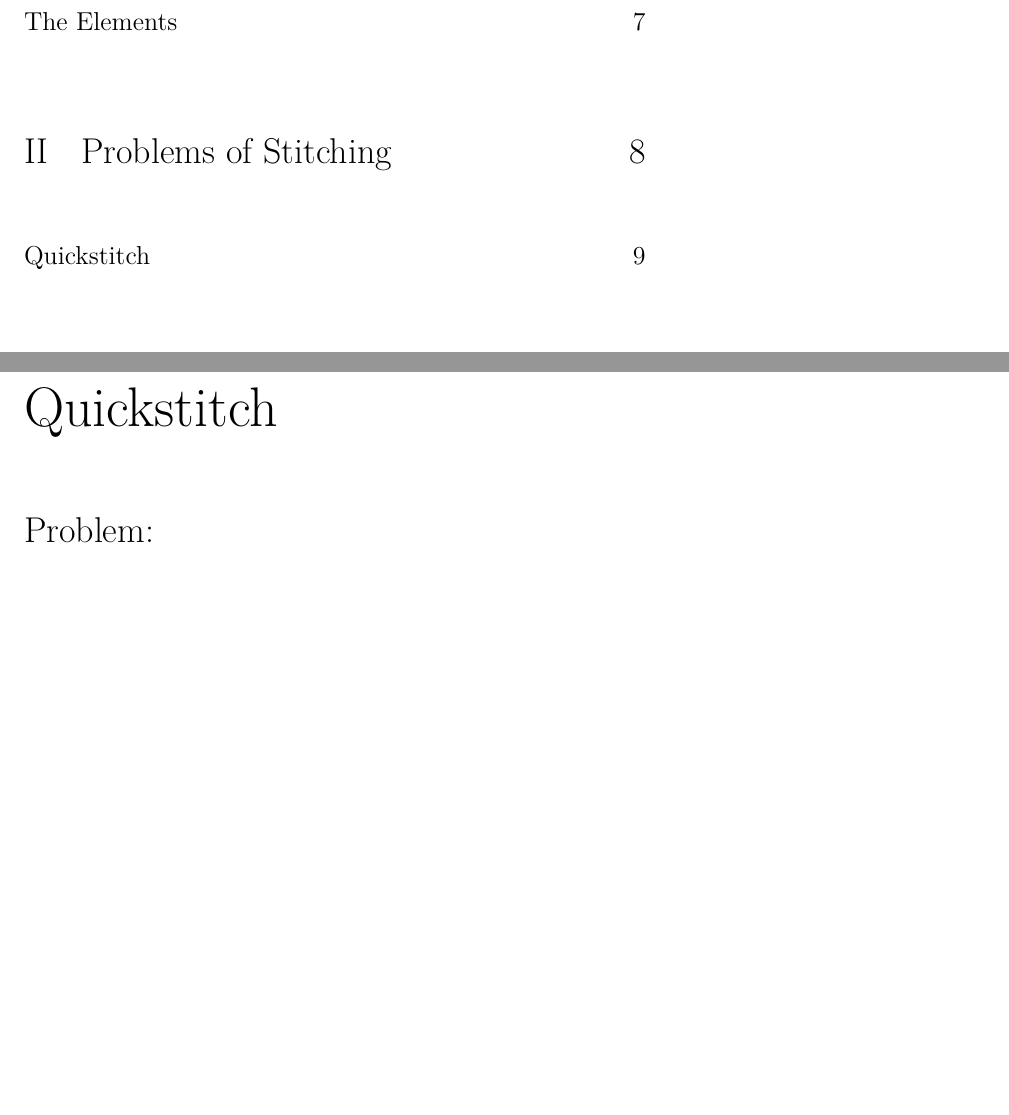
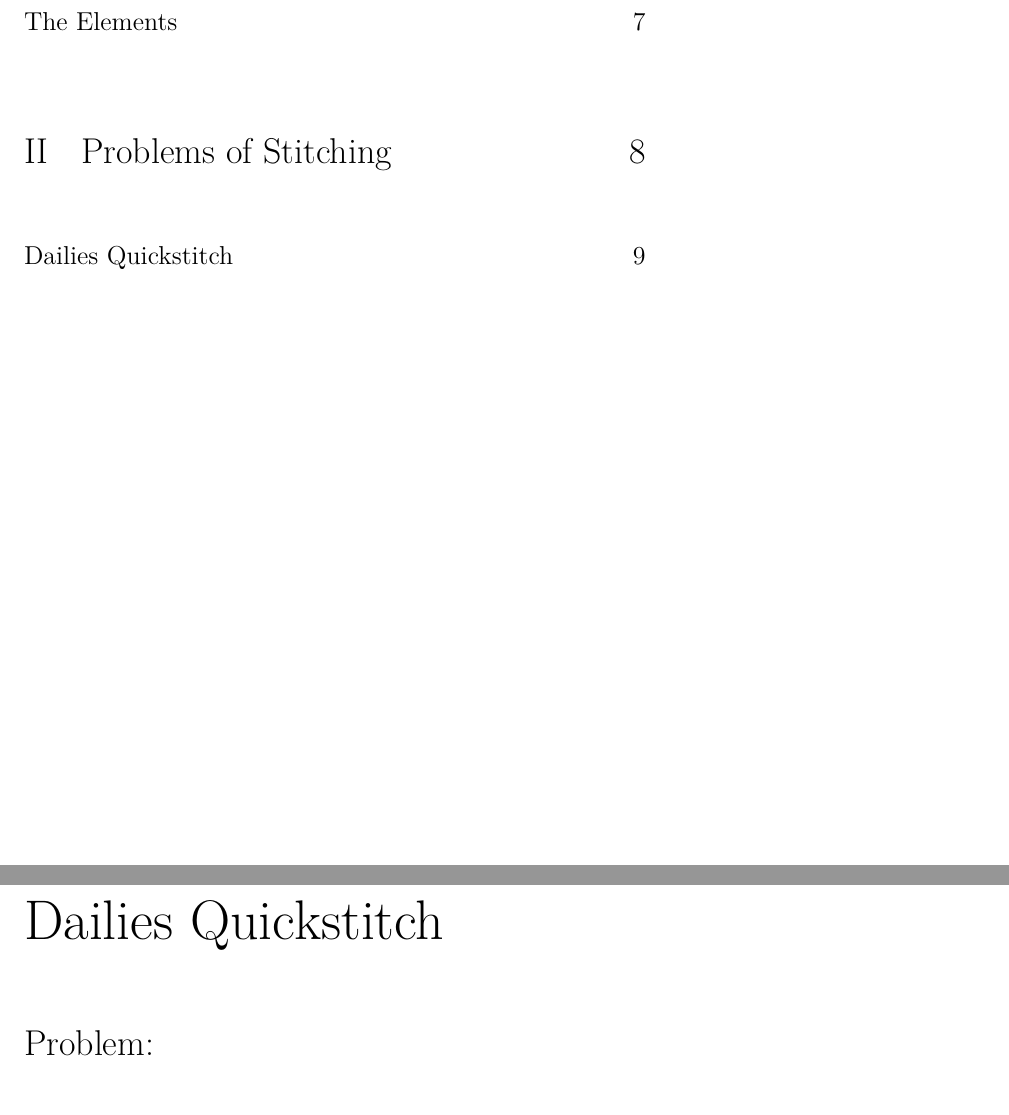
Before and after one commit to making360/making360, a LaTeX book (latex/making360.tex, which reads latex/chapters/problems-of-stitching/dailies-quickstitch.tex): two parts of pages 3 and 9 of 14, joined at a grey line, cut so that both start at the same text, the shorter picture padded with empty space. Compiled offline with XeLaTeX; a LaTeX package or settings file that is missing is left out.

Commit message:
Revert "rm dailies"

```diff
--- a/latex/chapters/problems-of-stitching/dailies-quickstitch.tex
+++ b/latex/chapters/problems-of-stitching/dailies-quickstitch.tex
@@ -1,4 +1,4 @@
-\chapter{Quickstitch}
+\chapter{Dailies Quickstitch}
 \pagecolor{white}
 \label{chap:29}
 \begin{fullwidth}
```
